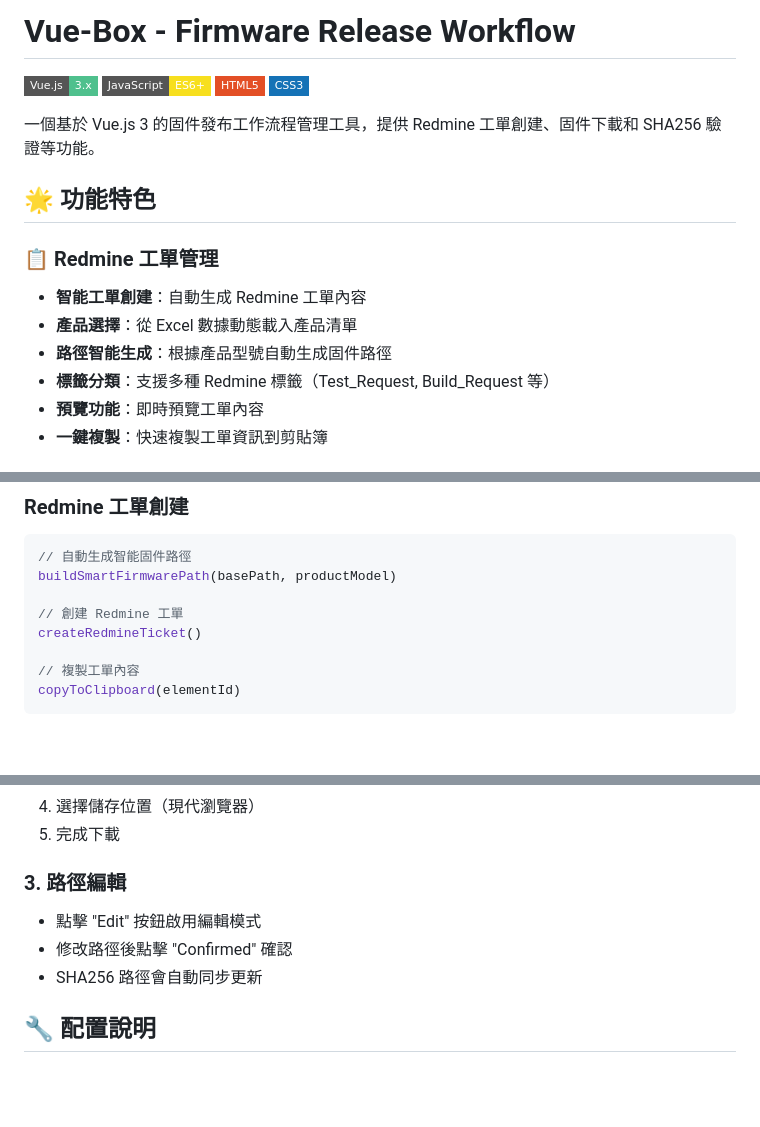
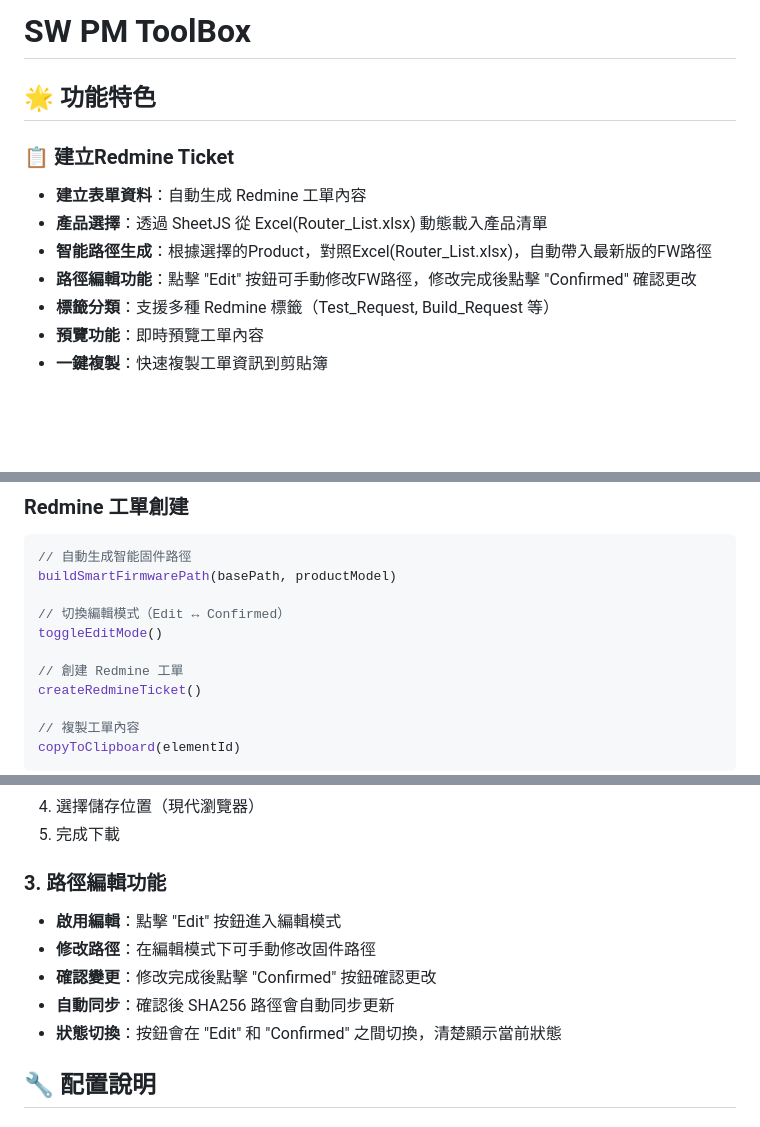
Before and after one commit to VVNchen/SWPM-Support-Hub, a Markdown page: README.md, 3 parts joined by grey strips. GitHub-like rendering; badges without logos; blank space fills up the shorter version.

Commit message:
更新 README.md - 完善路徑編輯功能說明
-  更詳細說明智能路徑生成功能
-  新增路徑編輯流程的完整說明：
  - Edit 按鈕啟用編輯模式
  - 手動修改固件路徑
  - Confirmed 按鈕確認更改
  - 自動同步 SHA256 路徑
-  改進使用指南的路徑編輯部分
-  在功能模組中加入 toggleEditMode() API

```diff
--- a/README.md
+++ b/README.md
@@ -1,18 +1,11 @@
-# Vue-Box - Firmware Release Workflow
-
-![Vue.js](https://img.shields.io/badge/Vue.js-3.x-4FC08D?style=flat-square&logo=vue.js)
-![JavaScript](https://img.shields.io/badge/JavaScript-ES6+-F7DF1E?style=flat-square&logo=javascript)
-![HTML5](https://img.shields.io/badge/HTML5-E34F26?style=flat-square&logo=html5&logoColor=white)
-![CSS3](https://img.shields.io/badge/CSS3-1572B6?style=flat-square&logo=css3)
-
-一個基於 Vue.js 3 的固件發布工作流程管理工具，提供 Redmine 工單創建、固件下載和 SHA256 驗證等功能。
-
+# SW PM ToolBox
 ## 🌟 功能特色
 
-### 📋 Redmine 工單管理
-- **智能工單創建**：自動生成 Redmine 工單內容
-- **產品選擇**：從 Excel 數據動態載入產品清單
-- **路徑智能生成**：根據產品型號自動生成固件路徑
+### 📋 建立Redmine Ticket
+- **建立表單資料**：自動生成 Redmine 工單內容
+- **產品選擇**：透過 SheetJS 從 Excel(Router_List.xlsx) 動態載入產品清單
+- **智能路徑生成**：根據選擇的Product，對照Excel(Router_List.xlsx)，自動帶入最新版的FW路徑
+- **路徑編輯功能**：點擊 "Edit" 按鈕可手動修改FW路徑，修改完成後點擊 "Confirmed" 確認更改
 - **標籤分類**：支援多種 Redmine 標籤（Test_Request, Build_Request 等）
 - **預覽功能**：即時預覽工單內容
 - **一鍵複製**：快速複製工單資訊到剪貼簿
@@ -118,6 +111,9 @@ Vue-Box/
 // 自動生成智能固件路徑
 buildSmartFirmwarePath(basePath, productModel)
 
+// 切換編輯模式（Edit ↔ Confirmed）
+toggleEditMode()
+
 // 創建 Redmine 工單
 createRedmineTicket()
 
@@ -162,10 +158,12 @@ updateFirmwarePaths()
 4. 選擇儲存位置（現代瀏覽器）
 5. 完成下載
 
-### 3. 路徑編輯
-- 點擊 "Edit" 按鈕啟用編輯模式
-- 修改路徑後點擊 "Confirmed" 確認
-- SHA256 路徑會自動同步更新
+### 3. 路徑編輯功能
+- **啟用編輯**：點擊 "Edit" 按鈕進入編輯模式
+- **修改路徑**：在編輯模式下可手動修改固件路徑
+- **確認變更**：修改完成後點擊 "Confirmed" 按鈕確認更改
+- **自動同步**：確認後 SHA256 路徑會自動同步更新
+- **狀態切換**：按鈕會在 "Edit" 和 "Confirmed" 之間切換，清楚顯示當前狀態
 
 ## 🔧 配置說明
 
```
